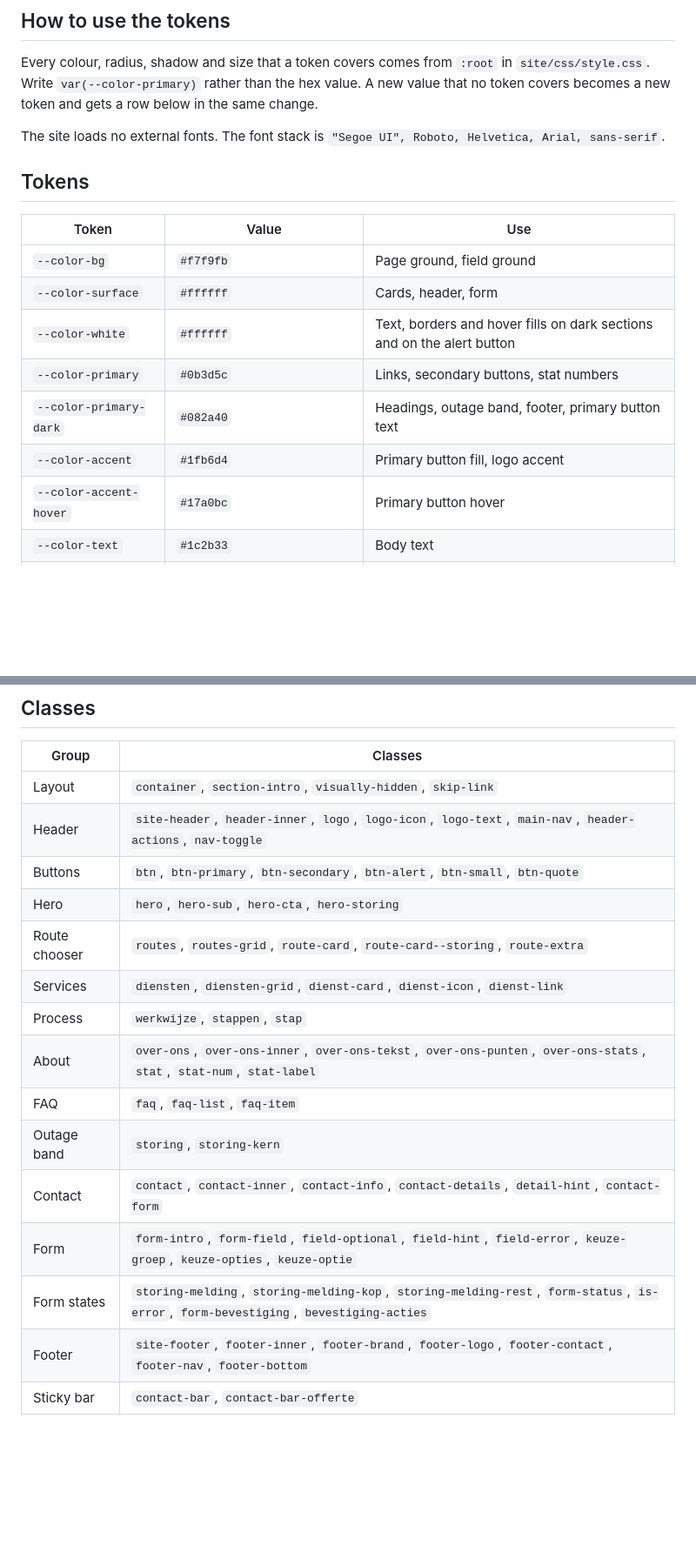
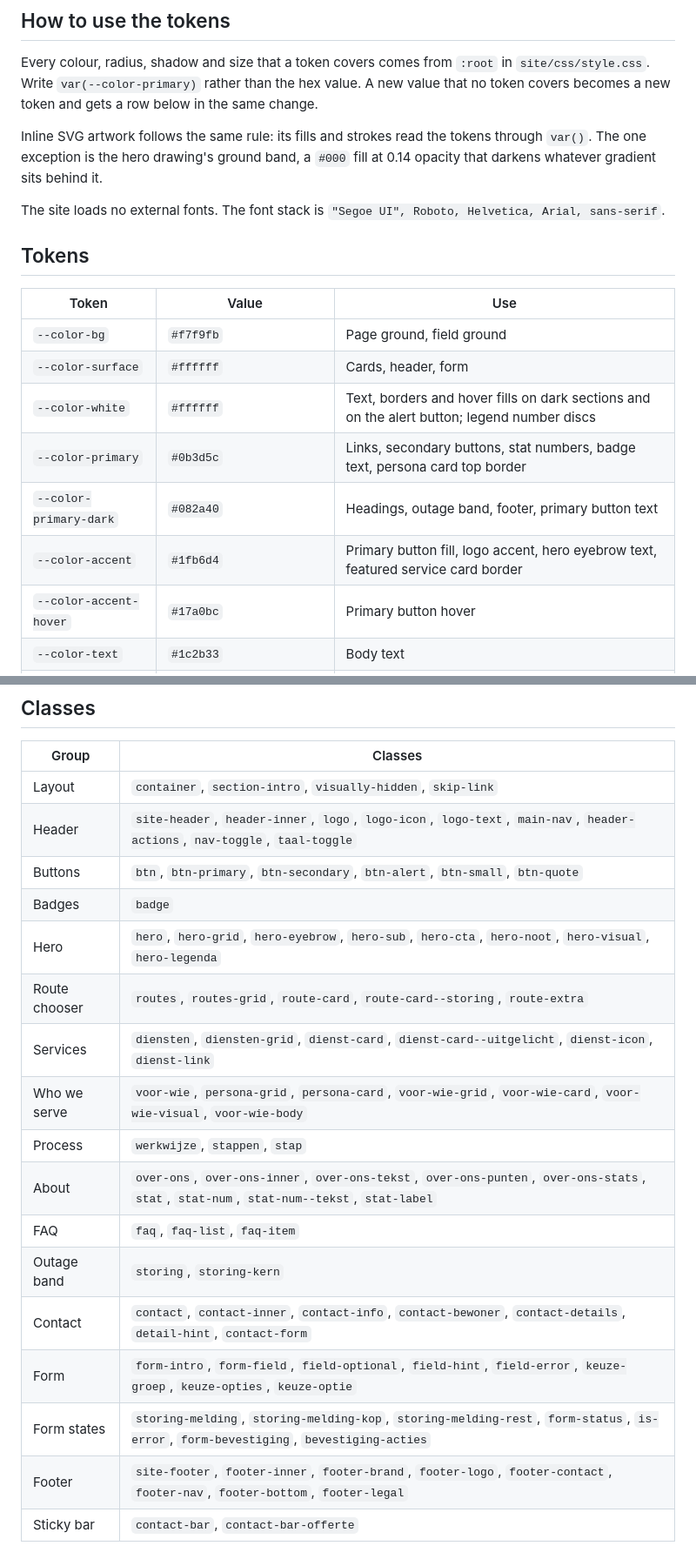
Before and after one commit to mitstack-eu/newconet, a Markdown page: docs/design-system.md, 2 parts joined by grey strips. Shown at 87% size. GitHub-like rendering; blank space fills up the shorter version.

```diff
--- a/docs/design-system.md
+++ b/docs/design-system.md
@@ -5,6 +5,8 @@ This document is the styling contract for the NewCONet site in `site/`. It lists
 ## How to use the tokens
 
 Every colour, radius, shadow and size that a token covers comes from `:root` in `site/css/style.css`. Write `var(--color-primary)` rather than the hex value. A new value that no token covers becomes a new token and gets a row below in the same change.
+
+Inline SVG artwork follows the same rule: its fills and strokes read the tokens through `var()`. The one exception is the hero drawing's ground band, a `#000` fill at 0.14 opacity that darkens whatever gradient sits behind it.
 
 The site loads no external fonts. The font stack is `"Segoe UI", Roboto, Helvetica, Arial, sans-serif`.
 
@@ -14,10 +16,10 @@ The site loads no external fonts. The font stack is `"Segoe UI", Roboto, Helveti
 |---|---|---|
 | `--color-bg` | `#f7f9fb` | Page ground, field ground |
 | `--color-surface` | `#ffffff` | Cards, header, form |
-| `--color-white` | `#ffffff` | Text, borders and hover fills on dark sections and on the alert button |
-| `--color-primary` | `#0b3d5c` | Links, secondary buttons, stat numbers |
+| `--color-white` | `#ffffff` | Text, borders and hover fills on dark sections and on the alert button; legend number discs |
+| `--color-primary` | `#0b3d5c` | Links, secondary buttons, stat numbers, badge text, persona card top border |
 | `--color-primary-dark` | `#082a40` | Headings, outage band, footer, primary button text |
-| `--color-accent` | `#1fb6d4` | Primary button fill, logo accent |
+| `--color-accent` | `#1fb6d4` | Primary button fill, logo accent, hero eyebrow text, featured service card border |
 | `--color-accent-hover` | `#17a0bc` | Primary button hover |
 | `--color-text` | `#1c2b33` | Body text |
 | `--color-text-muted` | `#5b6b74` | Paragraphs, hints |
@@ -57,17 +69,19 @@ Primary buttons use `--color-primary-dark` text on the accent fill. Links use `-
 | Group | Classes |
 |---|---|
 | Layout | `container`, `section-intro`, `visually-hidden`, `skip-link` |
-| Header | `site-header`, `header-inner`, `logo`, `logo-icon`, `logo-text`, `main-nav`, `header-actions`, `nav-toggle` |
+| Header | `site-header`, `header-inner`, `logo`, `logo-icon`, `logo-text`, `main-nav`, `header-actions`, `nav-toggle`, `taal-toggle` |
 | Buttons | `btn`, `btn-primary`, `btn-secondary`, `btn-alert`, `btn-small`, `btn-quote` |
-| Hero | `hero`, `hero-sub`, `hero-cta`, `hero-storing` |
+| Badges | `badge` |
+| Hero | `hero`, `hero-grid`, `hero-eyebrow`, `hero-sub`, `hero-cta`, `hero-noot`, `hero-visual`, `hero-legenda` |
 | Route chooser | `routes`, `routes-grid`, `route-card`, `route-card--storing`, `route-extra` |
-| Services | `diensten`, `diensten-grid`, `dienst-card`, `dienst-icon`, `dienst-link` |
+| Services | `diensten`, `diensten-grid`, `dienst-card`, `dienst-card--uitgelicht`, `dienst-icon`, `dienst-link` |
+| Who we serve | `voor-wie`, `persona-grid`, `persona-card`, `voor-wie-grid`, `voor-wie-card`, `voor-wie-visual`, `voor-wie-body` |
 | Process | `werkwijze`, `stappen`, `stap` |
-| About | `over-ons`, `over-ons-inner`, `over-ons-tekst`, `over-ons-punten`, `over-ons-stats`, `stat`, `stat-num`, `stat-label` |
+| About | `over-ons`, `over-ons-inner`, `over-ons-tekst`, `over-ons-punten`, `over-ons-stats`, `stat`, `stat-num`, `stat-num--tekst`, `stat-label` |
 | FAQ | `faq`, `faq-list`, `faq-item` |
 | Outage band | `storing`, `storing-kern` |
-| Contact | `contact`, `contact-inner`, `contact-info`, `contact-details`, `detail-hint`, `contact-form` |
+| Contact | `contact`, `contact-inner`, `contact-info`, `contact-bewoner`, `contact-details`, `detail-hint`, `contact-form` |
 | Form | `form-intro`, `form-field`, `field-optional`, `field-hint`, `field-error`, `keuze-groep`, `keuze-opties`, `keuze-optie` |
 | Form states | `storing-melding`, `storing-melding-kop`, `storing-melding-rest`, `form-status`, `is-error`, `form-bevestiging`, `bevestiging-acties` |
-| Footer | `site-footer`, `footer-inner`, `footer-brand`, `footer-logo`, `footer-contact`, `footer-nav`, `footer-bottom` |
+| Footer | `site-footer`, `footer-inner`, `footer-brand`, `footer-logo`, `footer-contact`, `footer-nav`, `footer-bottom`, `footer-legal` |
 | Sticky bar | `contact-bar`, `contact-bar-offerte` |
```
Also changed, not shown: other parts of docs/design-system.md (+47 -9 lines), 1 other file.
